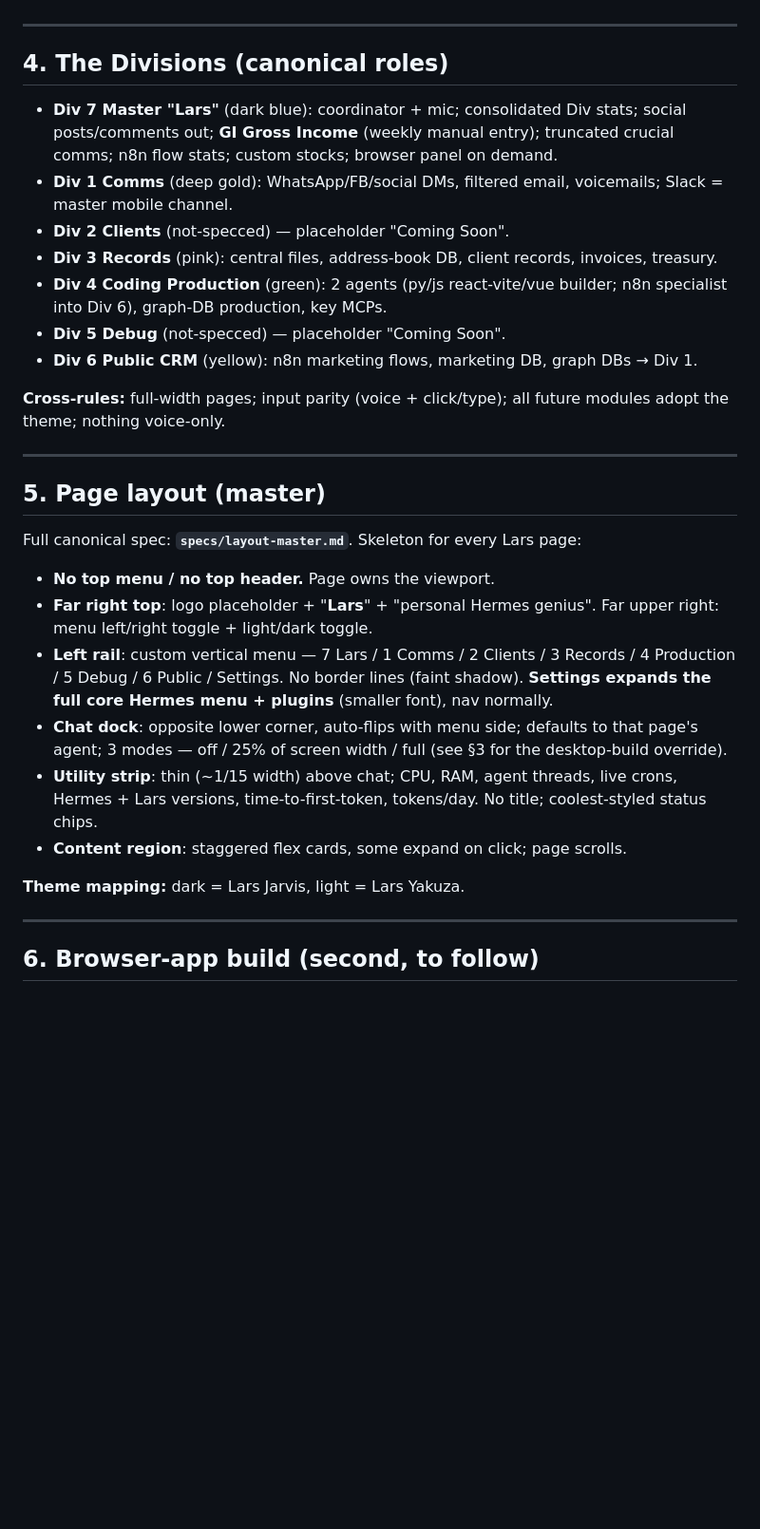
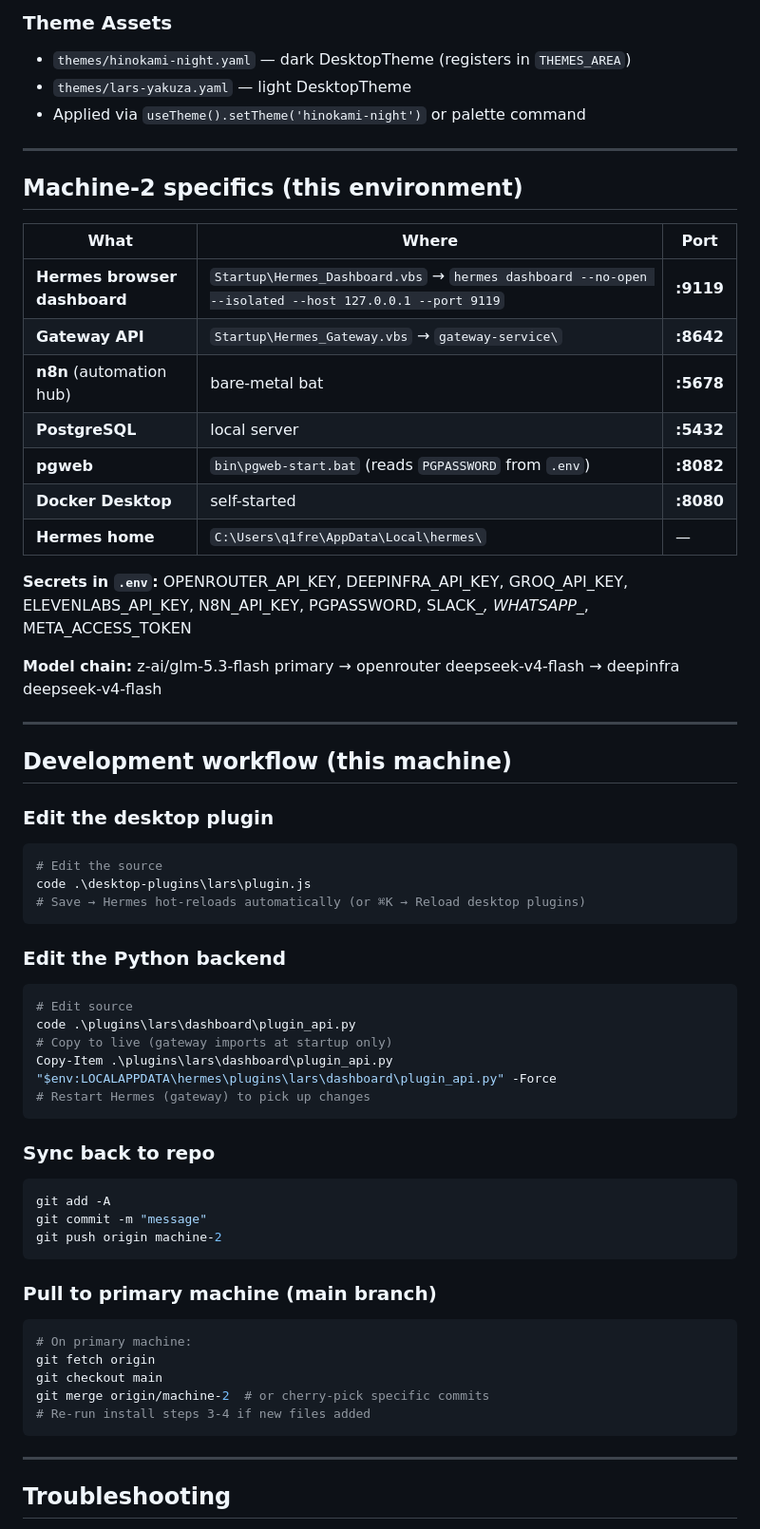
Before and after one commit to AxiomLC/lars-hermes-theme, a Markdown page: README.md, the part around one of its changes. Shown at 95% size. Drawn GitHub-style; blank space fills up the shorter version.

````diff
--- a/README.md
+++ b/README.md
@@ -78,43 +134,63 @@ Lars is built as **desktop-app SDK plugins** (`@hermes/plugin-sdk`) against the
+### Theme Assets
+- `themes/hinokami-night.yaml` — dark DesktopTheme (registers in `THEMES_AREA`)
+- `themes/lars-yakuza.yaml` — light DesktopTheme
+- Applied via `useTheme().setTheme('hinokami-night')` or palette command
 
 ---
 
-## 4. The Divisions (canonical roles)
+## Machine-2 specifics (this environment)
 
-- **Div 7 Master "Lars"** (dark blue): coordinator + mic; consolidated Div stats; social posts/comments
-  out; **GI Gross Income** (weekly manual entry); truncated crucial comms; n8n flow stats; custom stocks;
-  browser panel on demand.
-- **Div 1 Comms** (deep gold): WhatsApp/FB/social DMs, filtered email, voicemails; Slack = master mobile
-  channel.
-- **Div 2 Clients** (not-specced) — placeholder "Coming Soon".
-- **Div 3 Records** (pink): central files, address-book DB, client records, invoices, treasury.
-- **Div 4 Coding Production** (green): 2 agents (py/js react-vite/vue builder; n8n specialist into Div 6),
-  graph-DB production, key MCPs.
-- **Div 5 Debug** (not-specced) — placeholder "Coming Soon".
-- **Div 6 Public CRM** (yellow): n8n marketing flows, marketing DB, graph DBs → Div 1.
+| What | Where | Port |
+|---|---|---|
+| **Hermes browser dashboard** | `Startup\Hermes_Dashboard.vbs` → `hermes dashboard --no-open --isolated --host 127.0.0.1 --port 9119` | **:9119** |
+| **Gateway API** | `Startup\Hermes_Gateway.vbs` → `gateway-service\` | **:8642** |
+| **n8n** (automation hub) | bare-metal bat | **:5678** |
+| **PostgreSQL** | local server | **:5432** |
+| **pgweb** | `bin\pgweb-start.bat` (reads `PGPASSWORD` from `.env`) | **:8082** |
+| **Docker Desktop** | self-started | **:8080** |
+| **Hermes home** | `C:\Users\q1fre\AppData\Local\hermes\` | — |
 
-**Cross-rules:** full-width pages; input parity (voice + click/type); all future modules adopt the theme;
-nothing voice-only.
+**Secrets in `.env`:** OPENROUTER_API_KEY, DEEPINFRA_API_KEY, GROQ_API_KEY, ELEVENLABS_API_KEY, N8N_API_KEY, PGPASSWORD, SLACK_*, WHATSAPP_*, META_ACCESS_TOKEN
+
+**Model chain:** z-ai/glm-5.3-flash primary → openrouter deepseek-v4-flash → deepinfra deepseek-v4-flash
 
 ---
 
-## 5. Page layout (master)
+## Development workflow (this machine)
 
-Full canonical spec: **`specs/layout-master.md`**. Skeleton for every Lars page:
-- **No top menu / no top header.** Page owns the viewport.
-- **Far right top**: logo placeholder + "**Lars**" + "personal Hermes genius". Far upper right: menu
-  left/right toggle + light/dark toggle.
-- **Left rail**: custom vertical menu — 7 Lars / 1 Comms / 2 Clients / 3 Records / 4 Production /
-  5 Debug / 6 Public / Settings. No border lines (faint shadow). **Settings expands the full core Hermes
-  menu + plugins** (smaller font), nav normally.
-- **Chat dock**: opposite lower corner, auto-flips with menu side; defaults to that page's agent;
-  3 modes — off / 25% of screen width / full (see §3 for the desktop-build override).
-- **Utility strip**: thin (~1/15 width) above chat; CPU, RAM, agent threads, live crons, Hermes + Lars
-  versions, time-to-first-token, tokens/day. No title; coolest-styled status chips.
-- **Content region**: staggered flex cards, some expand on click; page scrolls.
+### Edit the desktop plugin
+```powershell
+# Edit the source
+code .\desktop-plugins\lars\plugin.js
+# Save → Hermes hot-reloads automatically (or ⌘K → Reload desktop plugins)
+```
 
-**Theme mapping:** dark = Lars Jarvis, light = Lars Yakuza.
+### Edit the Python backend
+```powershell
+# Edit source
+code .\plugins\lars\dashboard\plugin_api.py
+# Copy to live (gateway imports at startup only)
+Copy-Item .\plugins\lars\dashboard\plugin_api.py "$env:LOCALAPPDATA\hermes\plugins\lars\dashboard\plugin_api.py" -Force
+# Restart Hermes (gateway) to pick up changes
+```
+
+### Sync back to repo
+```powershell
+git add -A
+git commit -m "message"
+git push origin machine-2
+```
+
+### Pull to primary machine (main branch)
+```powershell
+# On primary machine:
+git fetch origin
+git checkout main
+git merge origin/machine-2  # or cherry-pick specific commits
+# Re-run install steps 3-4 if new files added
+```
 
 ---
 
-## 6. Browser-app build (second, to follow)
+## Troubleshooting
 
````
Also changed, not shown: other parts of README.md (+126 -91 lines).
